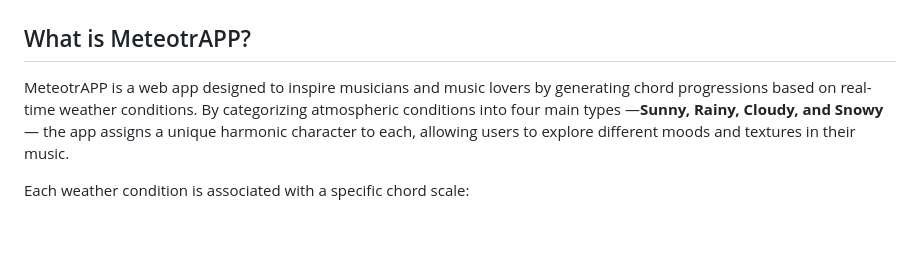
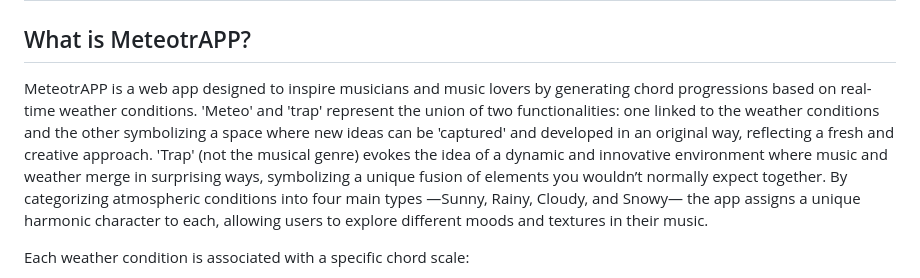
Before and after one commit to eleonorsrr/MeteotrAPP, a Markdown page: README.md, the part around the change. Drawn GitHub-style; blank space fills up the shorter version.

```diff
--- a/README.md
+++ b/README.md
@@ -2,7 +2,8 @@
 
 ## What is MeteotrAPP?
 
-MeteotrAPP is a web app designed to inspire musicians and music lovers by generating chord progressions based on real-time weather conditions. By categorizing atmospheric conditions into four main types —**Sunny, Rainy, Cloudy, and Snowy**— the app assigns a unique harmonic character to each, allowing users to explore different moods and textures in their music.
+MeteotrAPP is a web app designed to inspire musicians and music lovers by generating chord progressions based on real-time weather conditions. 'Meteo' and 'trap' represent the union of two functionalities: one linked to the weather conditions and the other symbolizing a space where new ideas can be 'captured' and developed in an original way, reflecting a fresh and creative approach. 'Trap' (not the musical genre) evokes the idea of a dynamic and innovative environment where music and weather merge in surprising ways, symbolizing a unique fusion of elements you wouldn’t normally expect together.
+By categorizing atmospheric conditions into four main types —Sunny, Rainy, Cloudy, and Snowy— the app assigns a unique harmonic character to each, allowing users to explore different moods and textures in their music.
 
 Each weather condition is associated with a specific chord scale:
 - ☀️ **Sunny** → Major Chords (bright, uplifting harmonies)
```
